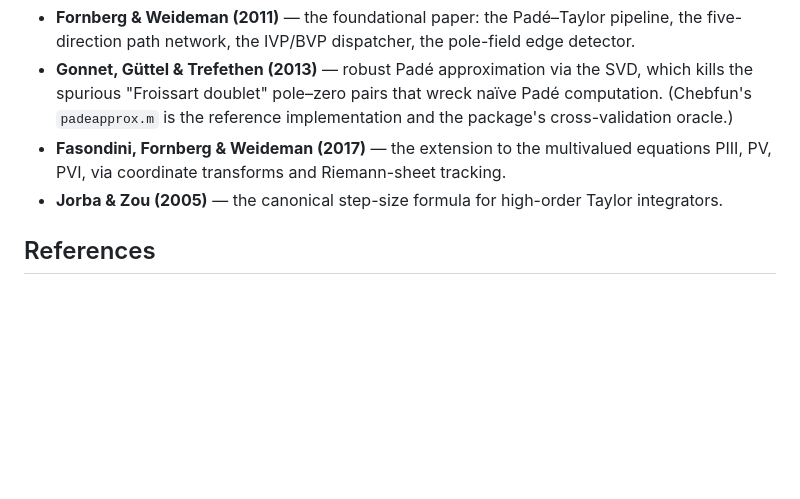
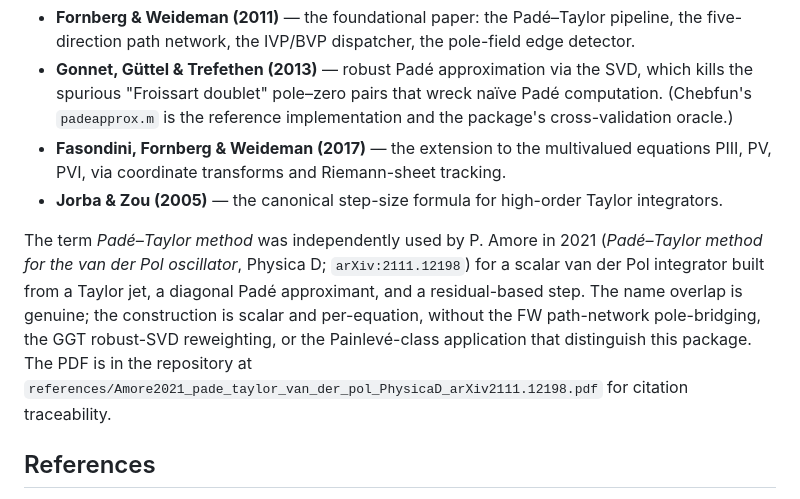
Before and after one commit to tobiasosborne/PadeTaylor.jl, a Markdown page: README.md, the part around the change. GitHub-like rendering; blank space fills up the shorter version.

```diff
--- a/README.md
+++ b/README.md
@@ -215,6 +215,8 @@ PadeTaylor.jl is a faithful implementation of a lineage of ideas:
 - **Fasondini, Fornberg & Weideman (2017)** — the extension to the multivalued equations PIII, PV, PVI, via coordinate transforms and Riemann-sheet tracking.
 - **Jorba & Zou (2005)** — the canonical step-size formula for high-order Taylor integrators.
 
+The term *Padé–Taylor method* was independently used by P. Amore in 2021 (*Padé–Taylor method for the van der Pol oscillator*, Physica D; `arXiv:2111.12198`) for a scalar van der Pol integrator built from a Taylor jet, a diagonal Padé approximant, and a residual-based step. The name overlap is genuine; the construction is scalar and per-equation, without the FW path-network pole-bridging, the GGT robust-SVD reweighting, or the Painlevé-class application that distinguish this package. The PDF is in the repository at `references/Amore2021_pade_taylor_van_der_pol_PhysicaD_arXiv2111.12198.pdf` for citation traceability.
+
 ## References
 
 - B. Fornberg & J. A. C. Weideman, *A numerical methodology for the Painlevé equations*, J. Comput. Phys. **230** (2011), 5957–5973.
```
Also changed, not shown: PRD.md (+80 -0 lines).
